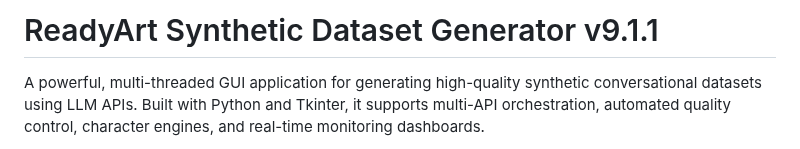
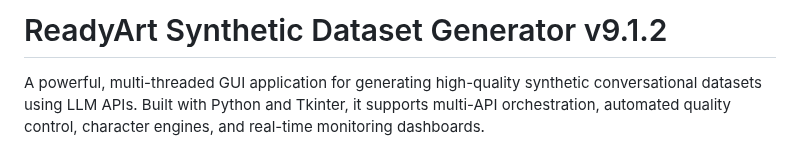
Before and after one commit to Ready-Art/Synthetic-Dataset-Generator, a Markdown page: README.md, the part around the change. Drawn GitHub-style.

```diff
--- a/README.md
+++ b/README.md
@@ -1,4 +1,4 @@
-# ReadyArt Synthetic Dataset Generator v9.1.1
+# ReadyArt Synthetic Dataset Generator v9.1.2
 
 A powerful, multi-threaded GUI application for generating high-quality synthetic conversational datasets using LLM APIs. Built with Python and Tkinter, it supports multi-API orchestration, automated quality control, character engines, and real-time monitoring dashboards.
 
```
